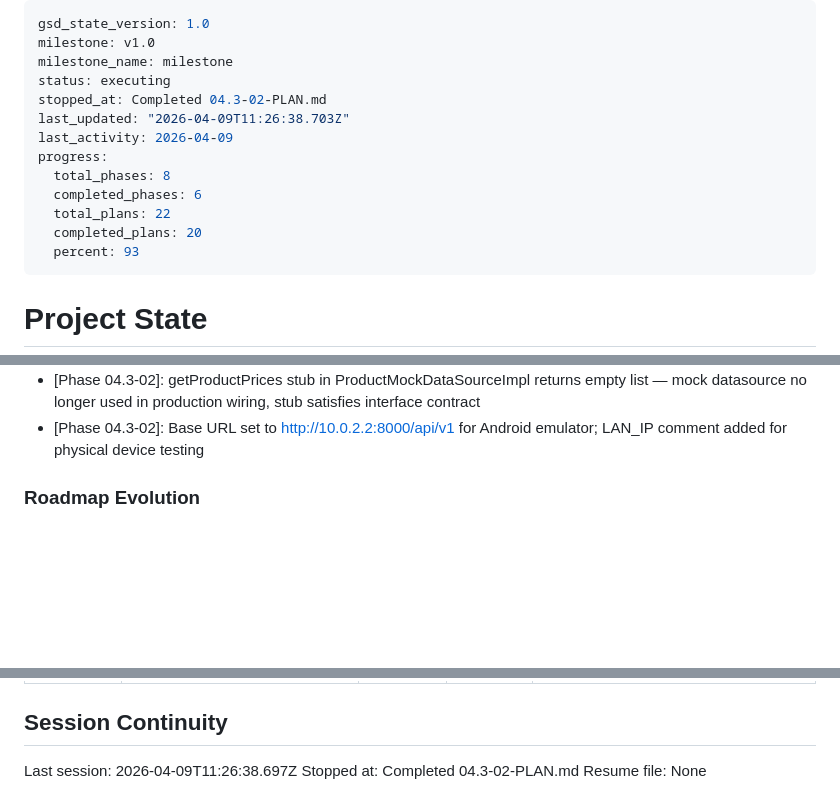
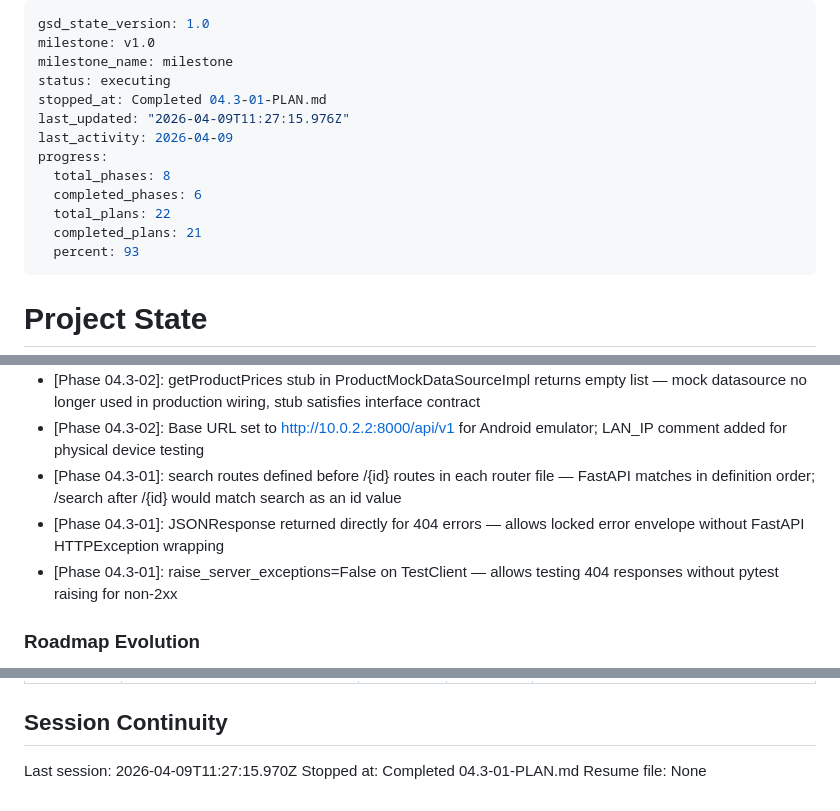
Before and after one commit to hokaradag/fiyatcep, a Markdown page: .planning/STATE.md, 3 parts joined by grey strips. Drawn GitHub-style; blank space fills up the shorter version.

Commit message:
docs(04.3-01): complete backend API routes plan — 12 tests passing, STATE and ROADMAP updated

```diff
--- a/.planning/STATE.md
+++ b/.planning/STATE.md
@@ -3,14 +3,14 @@ gsd_state_version: 1.0
 milestone: v1.0
 milestone_name: milestone
 status: executing
-stopped_at: Completed 04.3-02-PLAN.md
-last_updated: "2026-04-09T11:26:38.703Z"
+stopped_at: Completed 04.3-01-PLAN.md
+last_updated: "2026-04-09T11:27:15.976Z"
 last_activity: 2026-04-09
 progress:
   total_phases: 8
   completed_phases: 6
   total_plans: 22
-  completed_plans: 20
+  completed_plans: 21
   percent: 93
 ---
 
@@ -126,6 +127,9 @@ Recent decisions affecting current work:
 - [Phase 04.2]: run_scrape_cycle imported lazily inside lifespan and admin handler to avoid circular imports at module load time
 - [Phase 04.3-02]: getProductPrices stub in ProductMockDataSourceImpl returns empty list — mock datasource no longer used in production wiring, stub satisfies interface contract
 - [Phase 04.3-02]: Base URL set to http://10.0.2.2:8000/api/v1 for Android emulator; LAN_IP comment added for physical device testing
+- [Phase 04.3-01]: search routes defined before /{id} routes in each router file — FastAPI matches in definition order; /search after /{id} would match search as an id value
+- [Phase 04.3-01]: JSONResponse returned directly for 404 errors — allows locked error envelope without FastAPI HTTPException wrapping
+- [Phase 04.3-01]: raise_server_exceptions=False on TestClient — allows testing 404 responses without pytest raising for non-2xx
 
 ### Roadmap Evolution
 
@@ -151,6 +155,6 @@ None yet.
 
 ## Session Continuity
 
-Last session: 2026-04-09T11:26:38.697Z
-Stopped at: Completed 04.3-02-PLAN.md
+Last session: 2026-04-09T11:27:15.970Z
+Stopped at: Completed 04.3-01-PLAN.md
 Resume file: None
```
Also changed, not shown: other parts of .planning/STATE.md (+2 -1 lines), .planning/ROADMAP.md (+2 -2 lines), 1 other file.
